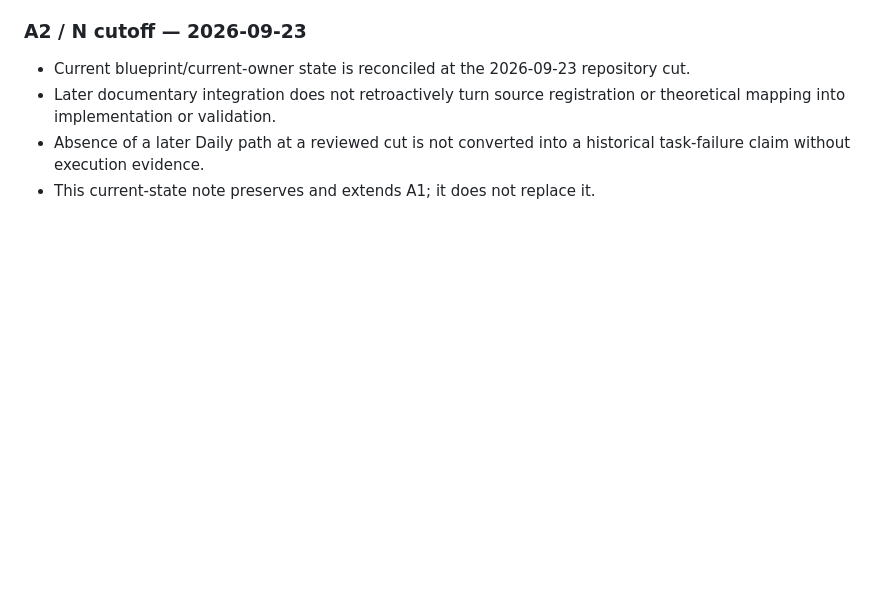
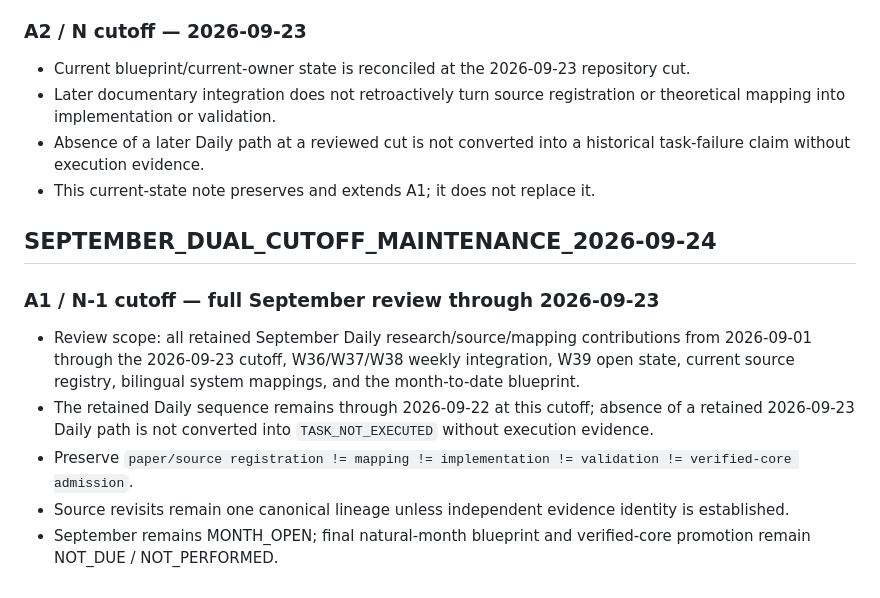
Before and after one commit to lostlight530/agent-foundations, a Markdown page: docs/monthly/2026-09-strategic-blueprint.md, the part around the change. GitHub-like rendering; blank space fills up the shorter version.

Commit message:
docs: review September evidence through 2026-09-23

```diff
--- a/docs/monthly/2026-09-strategic-blueprint.md
+++ b/docs/monthly/2026-09-strategic-blueprint.md
@@ -926,3 +926,12 @@ No source, mapping, implementation, validation, or verified-core state is upgrad
 - Later documentary integration does not retroactively turn source registration or theoretical mapping into implementation or validation.
 - Absence of a later Daily path at a reviewed cut is not converted into a historical task-failure claim without execution evidence.
 - This current-state note preserves and extends A1; it does not replace it.
+## SEPTEMBER_DUAL_CUTOFF_MAINTENANCE_2026-09-24
+
+### A1 / N-1 cutoff — full September review through 2026-09-23
+
+- Review scope: all retained September Daily research/source/mapping contributions from 2026-09-01 through the 2026-09-23 cutoff, W36/W37/W38 weekly integration, W39 open state, current source registry, bilingual system mappings, and the month-to-date blueprint.
+- The retained Daily sequence remains through 2026-09-22 at this cutoff; absence of a retained 2026-09-23 Daily path is not converted into `TASK_NOT_EXECUTED` without execution evidence.
+- Preserve `paper/source registration != mapping != implementation != validation != verified-core admission`.
+- Source revisits remain one canonical lineage unless independent evidence identity is established.
+- September remains MONTH_OPEN; final natural-month blueprint and verified-core promotion remain NOT_DUE / NOT_PERFORMED.
```
